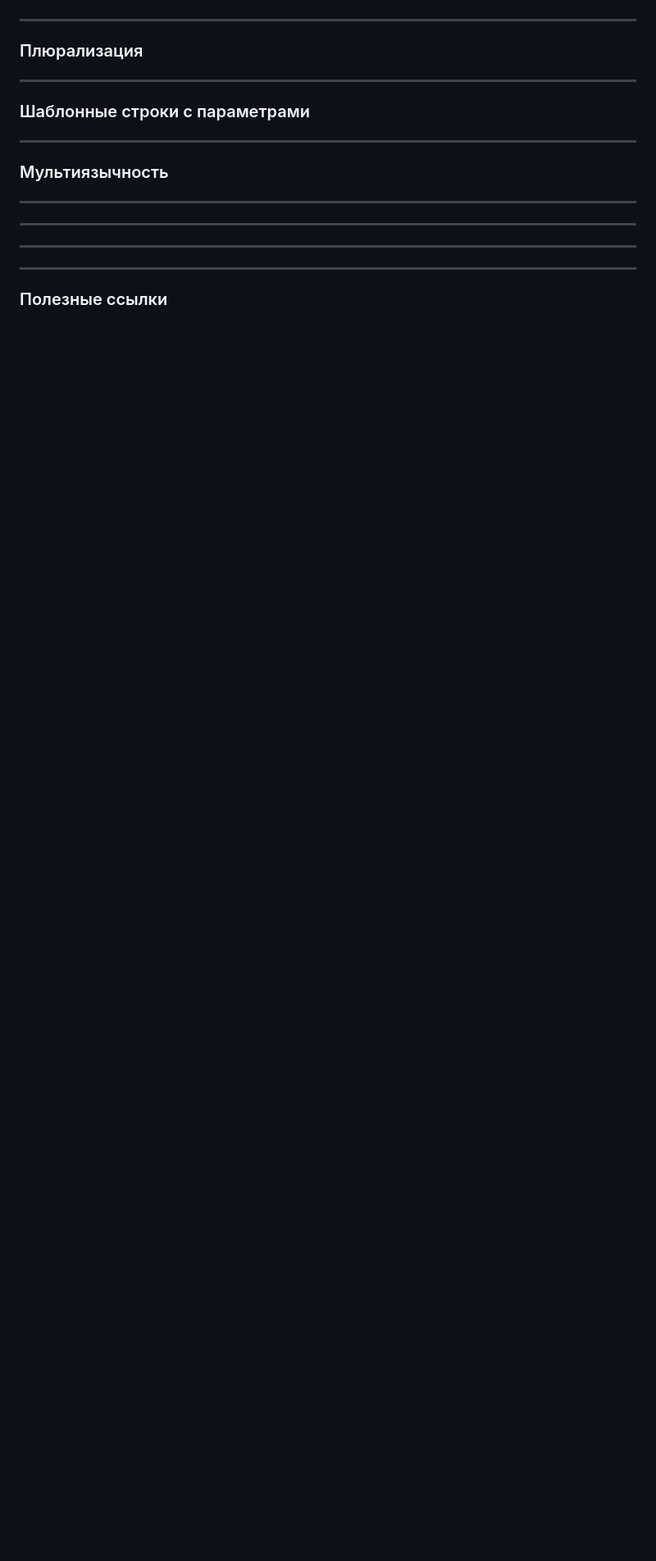
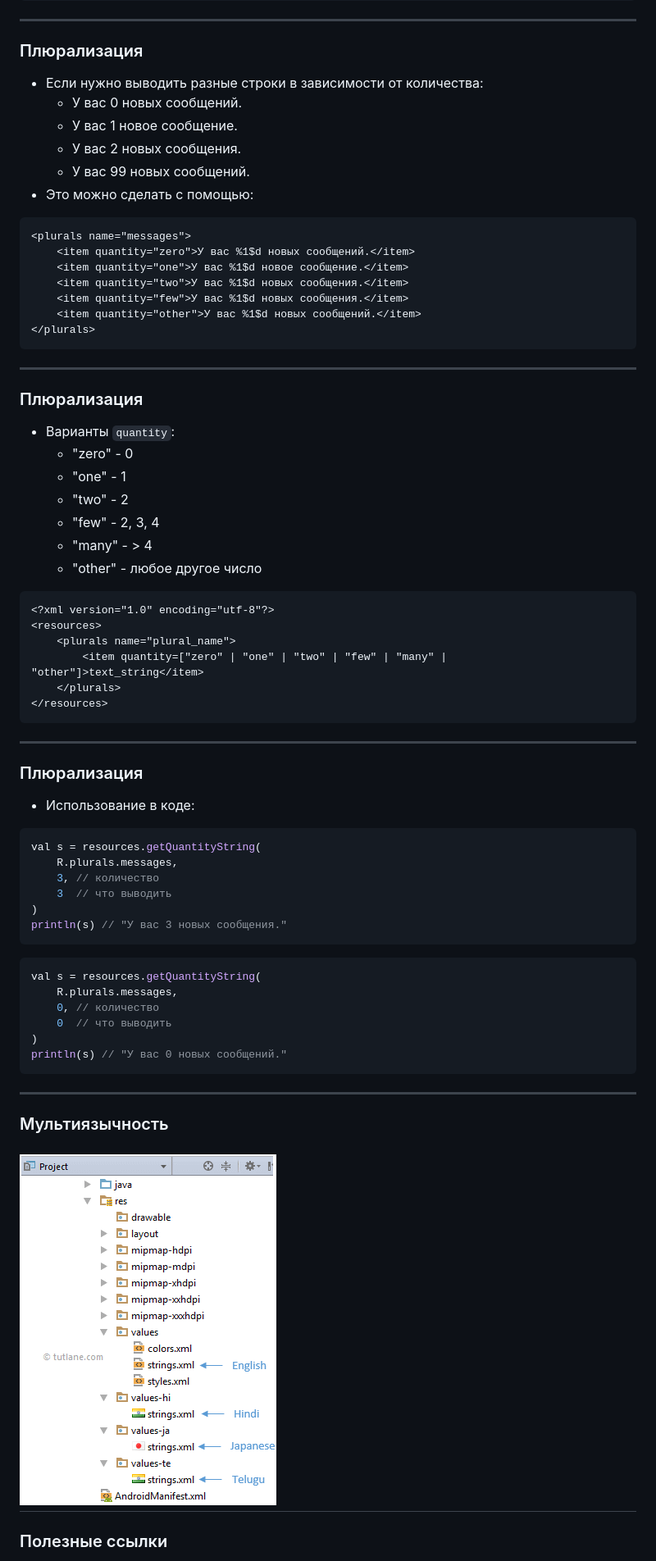
Before and after one commit to dmitryweiner/android-lectures, a Markdown page: src/String-resources.md, the part around the change printed below. Shown: that part at 82% size. Rendered like a GitHub page; pictures changed too: src/assets/resources/string.png (added); blank space fills up the shorter version.

Commit message:
Strings

````diff
--- a/src/String-resources.md
+++ b/src/String-resources.md
@@ -47,26 +125,69 @@ println(s) // "Hello!"
 
 ### Плюрализация
 
+* Если нужно выводить разные строки в зависимости от количества:
+  * У вас 0 новых сообщений.
+  * У вас 1 новое сообщение.
+  * У вас 2 новых сообщения.
+  * У вас 99 новых сообщений.
+* Это можно сделать с помощью:
+
+```xml
+<plurals name="messages">
+    <item quantity="zero">У вас %1$d новых сообщений.</item>
+    <item quantity="one">У вас %1$d новое сообщение.</item>
+    <item quantity="two">У вас %1$d новых сообщения.</item>
+    <item quantity="few">У вас %1$d новых сообщения.</item>
+    <item quantity="other">У вас %1$d новых сообщений.</item>
+</plurals>
+```
 ---
 
-### Шаблонные строки с параметрами
+### Плюрализация
+* Варианты `quantity`:
+  * "zero" - 0
+  * "one" - 1
+  * "two" - 2
+  * "few" - 2, 3, 4
+  * "many" - > 4
+  * "other" - любое другое число
 
+```xml
+<?xml version="1.0" encoding="utf-8"?>
+<resources>
+    <plurals name="plural_name">
+        <item quantity=["zero" | "one" | "two" | "few" | "many" | "other"]>text_string</item>
+    </plurals>
+</resources>
+```
+---
+
+### Плюрализация
+
+* Использование в коде:
+
+```kotlin
+val s = resources.getQuantityString(
+    R.plurals.messages,
+    3, // количество
+    3  // что выводить
+)
+println(s) // "У вас 3 новых сообщения."
+```
+
+```kotlin
+val s = resources.getQuantityString(
+    R.plurals.messages,
+    0, // количество
+    0  // что выводить
+)
+println(s) // "У вас 0 новых сообщений."
+```
 ---
 
 ### Мультиязычность
 
----
-
-###
-
----
-
-###
-
----
-
-###
-
+![](assets/resources/string.png)
 ---
 
 ### Полезные ссылки
````
Also changed, not shown: other parts of src/String-resources.md (+81 -2 lines), src/Layout-forms.md (+23 -0 lines).
